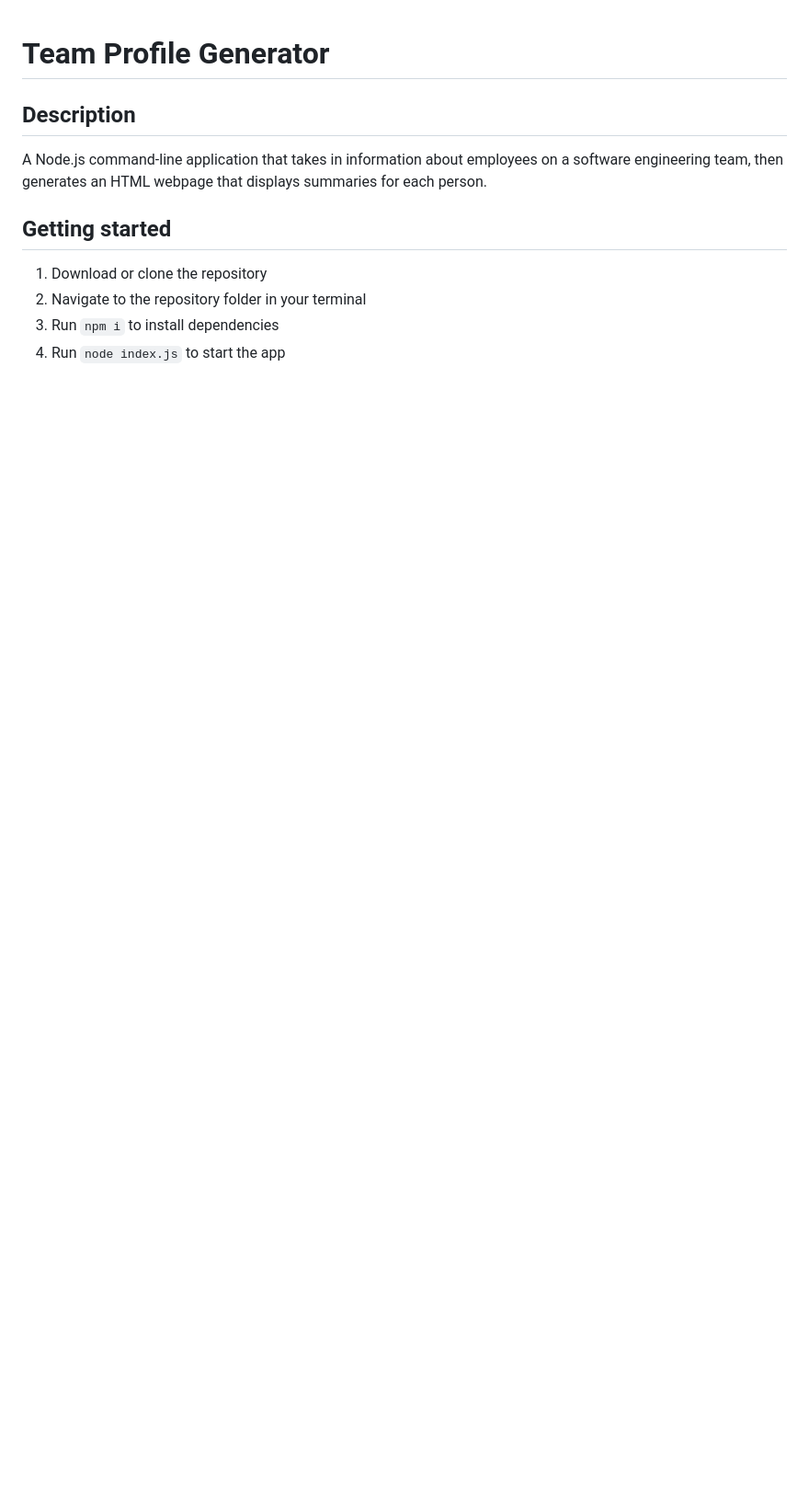
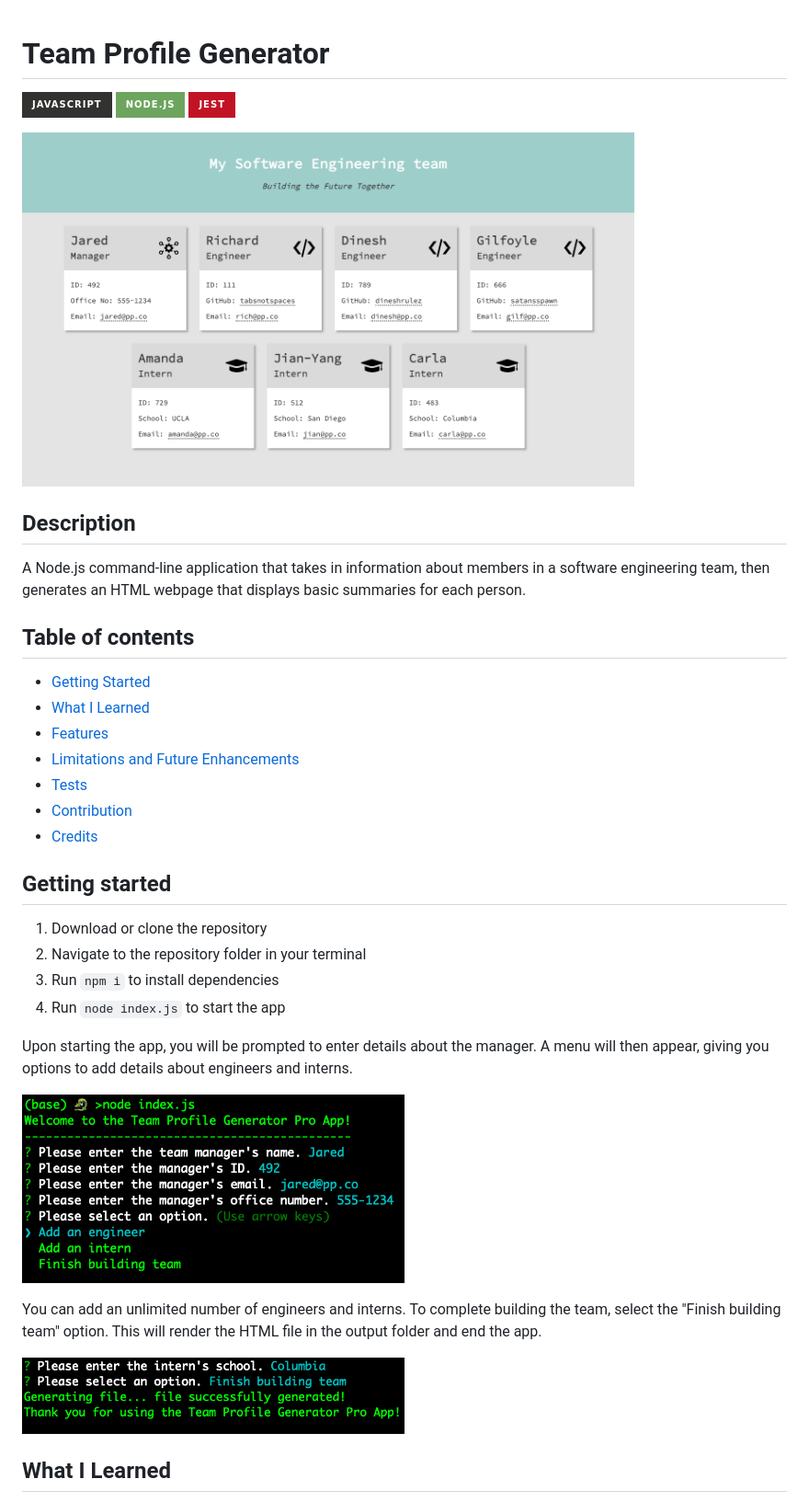
Before and after one commit to shisinbin/team-profile-generator, a Markdown page: README.md, the part around the change printed below. Shown: that part at 92% size. Drawn GitHub-style; pictures changed too: img/ss1.png (added), img/ss2.png (added), img/ss3.png (added); badges without logos; blank space fills up the shorter version.

```diff
--- a/README.md
+++ b/README.md
@@ -2,9 +2,25 @@
 
 # Team Profile Generator
 
+![JavaScript](https://img.shields.io/badge/javascript-%23323330.svg?style=for-the-badge&logo=javascript&logoColor=%23F7DF1E) ![NodeJS](https://img.shields.io/badge/node.js-6DA55F?style=for-the-badge&logo=node.js&logoColor=white) ![Jest](https://img.shields.io/badge/-jest-%23C21325?style=for-the-badge&logo=jest&logoColor=white)
+
+<p style="text-align:left">
+<img width="80%" src="img/ss1.png" alt="screenshot image of app in action">
+</p>
+
 ## Description
 
-A Node.js command-line application that takes in information about employees on a software engineering team, then generates an HTML webpage that displays summaries for each person.
+A Node.js command-line application that takes in information about members in a software engineering team, then generates an HTML webpage that displays basic summaries for each person.
+
+## Table of contents
+
+- [Getting Started](#getting-started)
+- [What I Learned](#what-i-learned)
+- [Features](#features)
+- [Limitations and Future Enhancements](#limitations-and-future-enhancements)
+- [Tests](#tests)
+- [Contribution](#contribution)
+- [Credits](#credits)
 
 ## Getting started
 
@@ -13,3 +29,17 @@ A Node.js command-line application that takes in information about employees on
 3. Run `npm i` to install dependencies
 4. Run `node index.js` to start the app
 
+Upon starting the app, you will be prompted to enter details about the manager. A menu will then appear, giving you options to add details about engineers and interns.
+
+<p style="text-align:left">
+<img width="50%" src="img/ss2.png" alt="screenshot image of app in action">
+</p>
+
+You can add an unlimited number of engineers and interns. To complete building the team, select the "Finish building team" option. This will render the HTML file in the output folder and end the app.
+
+<p style="text-align:left">
+<img width="50%" src="img/ss3.png" alt="screenshot image of app in action">
+</p>
+
+## What I Learned
+
```
Also changed, not shown: other parts of README.md (+25 -1 lines), img/responsive.gif (added).
